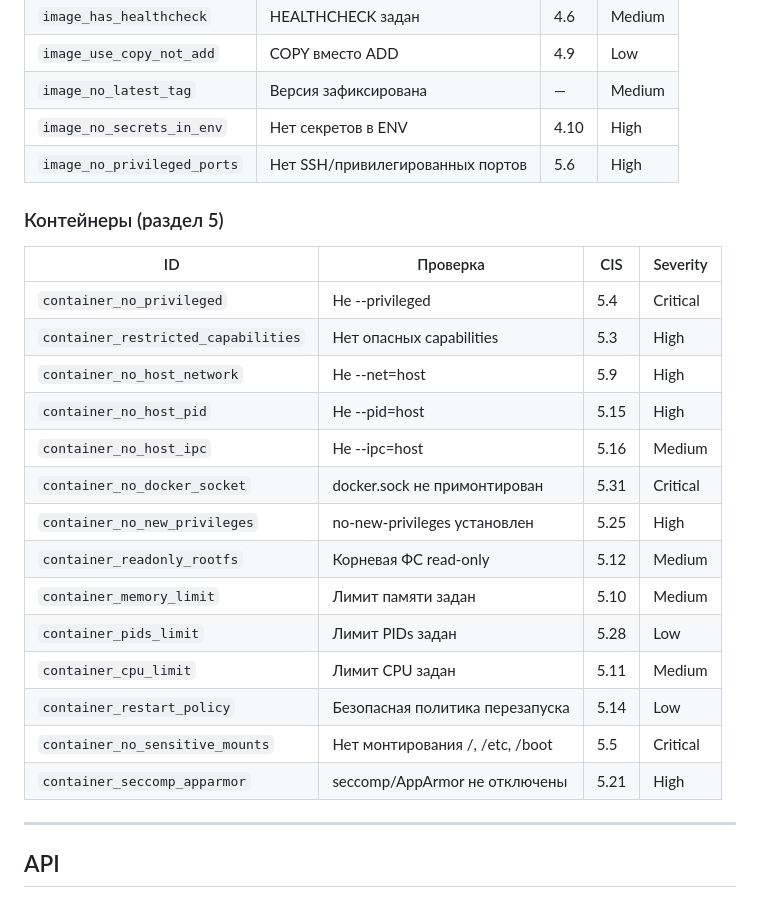
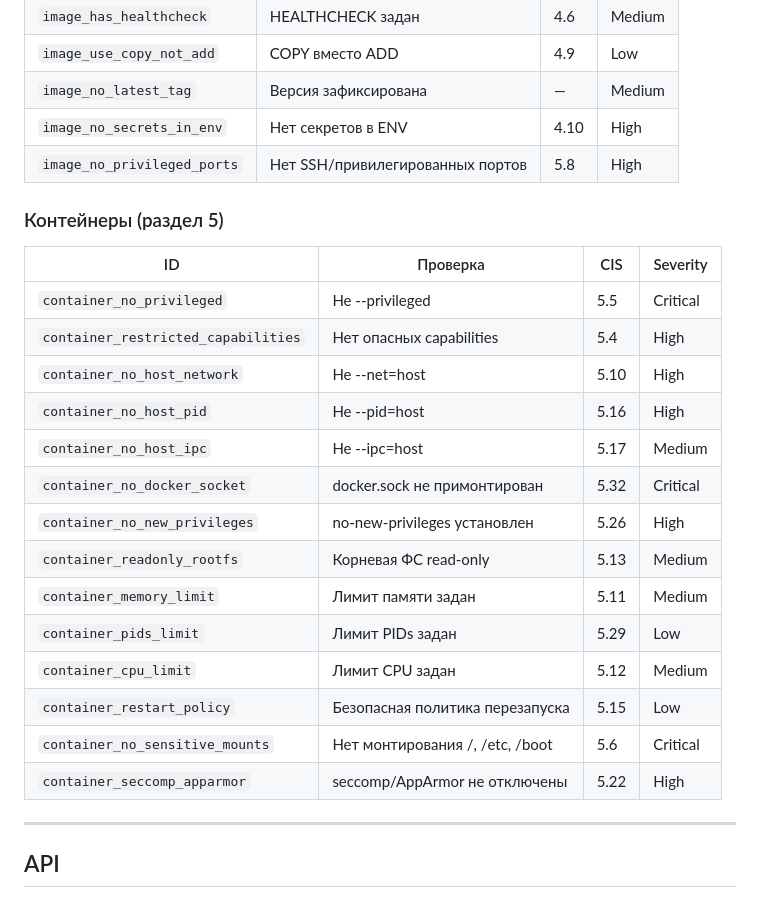
Before and after one commit to shmeoww/docker-cis-benchmarks, a Markdown page: README.md, the part around the change. Rendered like a GitHub page.

Commit message:
bug README

```diff
--- a/README.md
+++ b/README.md
@@ -93,26 +93,26 @@
 | `image_use_copy_not_add` | COPY вместо ADD | 4.9 | Low |
 | `image_no_latest_tag` | Версия зафиксирована | — | Medium |
 | `image_no_secrets_in_env` | Нет секретов в ENV | 4.10 | High |
-| `image_no_privileged_ports` | Нет SSH/привилегированных портов | 5.6 | High |
+| `image_no_privileged_ports` | Нет SSH/привилегированных портов | 5.8 | High |
 
 ### Контейнеры (раздел 5)
 
 | ID | Проверка | CIS | Severity |
 |---|---|---|---|
-| `container_no_privileged` | Не --privileged | 5.4 | Critical |
-| `container_restricted_capabilities` | Нет опасных capabilities | 5.3 | High |
-| `container_no_host_network` | Не --net=host | 5.9 | High |
-| `container_no_host_pid` | Не --pid=host | 5.15 | High |
-| `container_no_host_ipc` | Не --ipc=host | 5.16 | Medium |
-| `container_no_docker_socket` | docker.sock не примонтирован | 5.31 | Critical |
-| `container_no_new_privileges` | no-new-privileges установлен | 5.25 | High |
-| `container_readonly_rootfs` | Корневая ФС read-only | 5.12 | Medium |
-| `container_memory_limit` | Лимит памяти задан | 5.10 | Medium |
-| `container_pids_limit` | Лимит PIDs задан | 5.28 | Low |
-| `container_cpu_limit` | Лимит CPU задан | 5.11 | Medium |
-| `container_restart_policy` | Безопасная политика перезапуска | 5.14 | Low |
-| `container_no_sensitive_mounts` | Нет монтирования /, /etc, /boot | 5.5 | Critical |
-| `container_seccomp_apparmor` | seccomp/AppArmor не отключены | 5.21 | High |
+| `container_no_privileged` | Не --privileged | 5.5 | Critical |
+| `container_restricted_capabilities` | Нет опасных capabilities | 5.4 | High |
+| `container_no_host_network` | Не --net=host | 5.10 | High |
+| `container_no_host_pid` | Не --pid=host | 5.16 | High |
+| `container_no_host_ipc` | Не --ipc=host | 5.17 | Medium |
+| `container_no_docker_socket` | docker.sock не примонтирован | 5.32 | Critical |
+| `container_no_new_privileges` | no-new-privileges установлен | 5.26 | High |
+| `container_readonly_rootfs` | Корневая ФС read-only | 5.13 | Medium |
+| `container_memory_limit` | Лимит памяти задан | 5.11 | Medium |
+| `container_pids_limit` | Лимит PIDs задан | 5.29 | Low |
+| `container_cpu_limit` | Лимит CPU задан | 5.12 | Medium |
+| `container_restart_policy` | Безопасная политика перезапуска | 5.15 | Low |
+| `container_no_sensitive_mounts` | Нет монтирования /, /etc, /boot | 5.6 | Critical |
+| `container_seccomp_apparmor` | seccomp/AppArmor не отключены | 5.22 | High |
 
 ---
 
```
